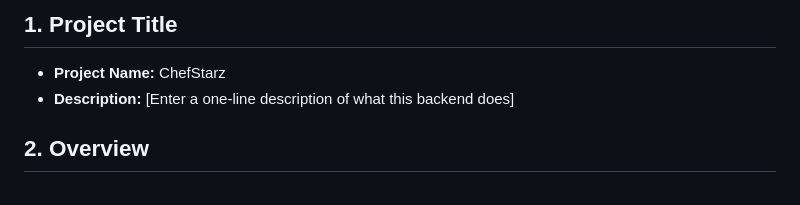
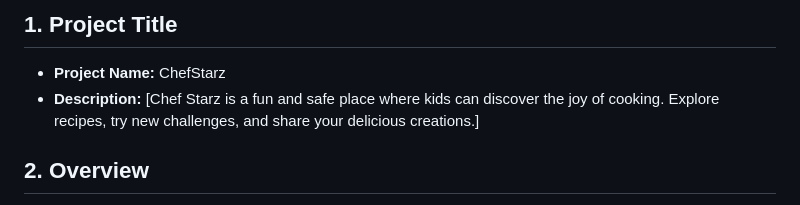
Before and after one commit to Maruf346/ChefStarz, a Markdown page: README.md, the part around the change. GitHub-like rendering.

```diff
--- a/README.md
+++ b/README.md
@@ -12,7 +12,7 @@
 
 ## 1. Project Title
 - **Project Name:** ChefStarz
-- **Description:** [Enter a one-line description of what this backend does]
+- **Description:** [Chef Starz is a fun and safe place where kids can discover the joy of cooking. Explore recipes, try new challenges, and share your delicious creations.]
 
 ## 2. Overview
 - **Problem Statement:** [Briefly explain what problem this backend solves]
```
